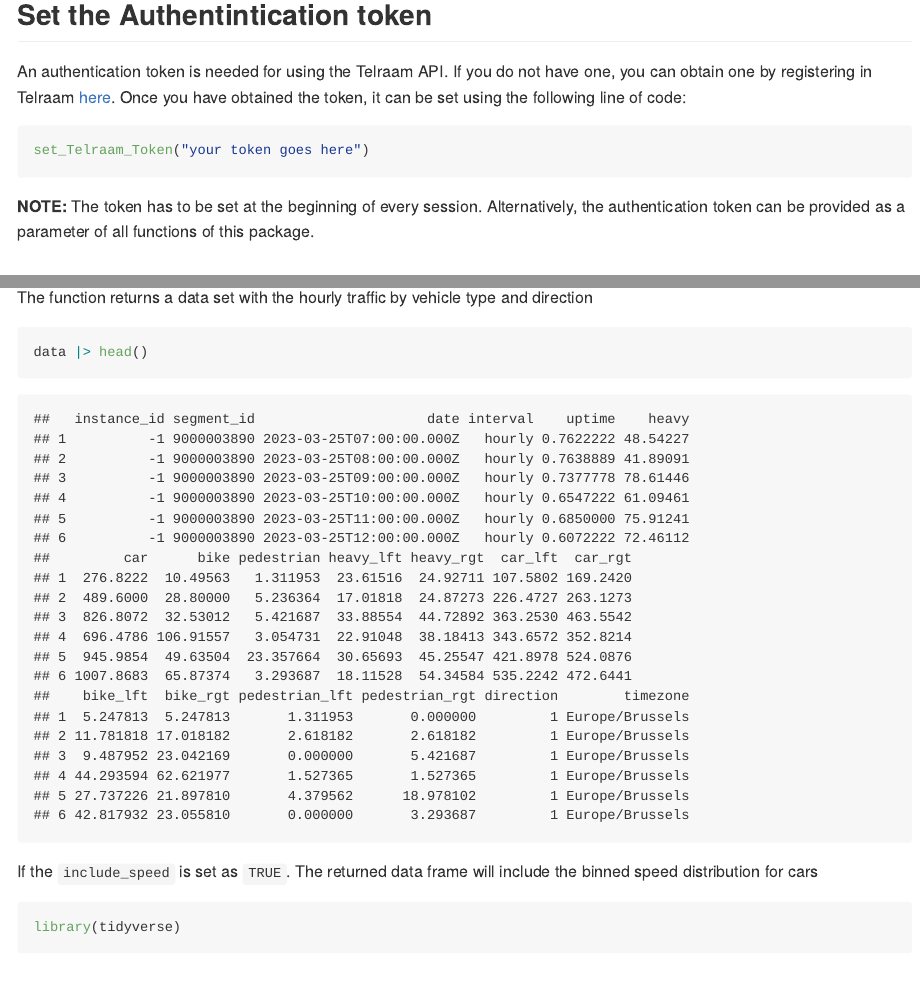
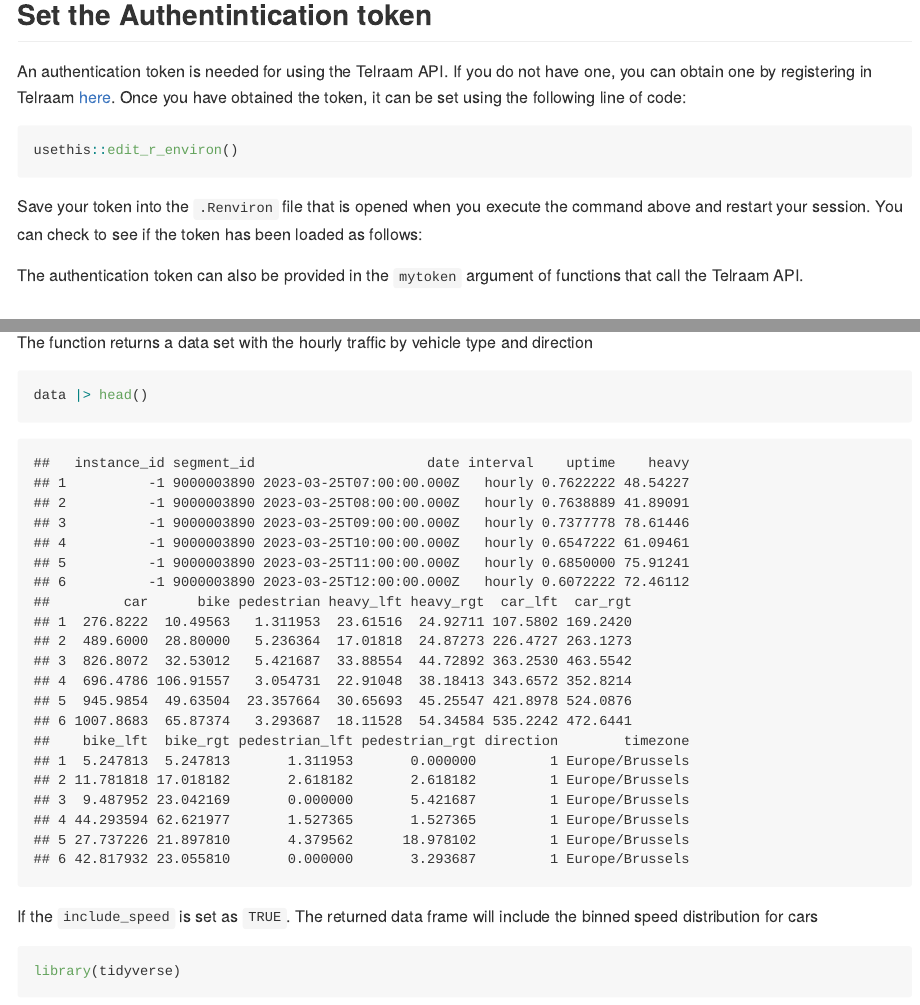
Before and after one commit to juanfonsecaLS1/telraamR, an R Markdown document (README.Rmd): the page in a window 1100 px wide, from 560 px down, and a second part further down, joined at a grey line. The pictures show the output file README.md that the author committed with the source, drawn offline in the style of GitHub.

Commit message:
Update readme

````diff
--- a/README.Rmd
+++ b/README.Rmd
@@ -35,16 +35,18 @@ library(telraamR)
 An authentication token is needed for using the Telraam API. If you do not have one, you can obtain one by registering in Telraam [here](https://www.telraam.net/en/register). Once you have obtained the token, it can be set using the following line of code:
 
 ```{r,eval=F}
-set_Telraam_Token("your token goes here")
+usethis::edit_r_environ()
 ```
 
+Save your token into the `.Renviron` file that is opened when you execute the command above and restart your session.
+You can check to see if the token has been loaded as follows:
+
 ```{r,include=FALSE}
-my_token = readLines(con = "../mytoken.txt",warn = FALSE)
-set_Telraam_Token(my_token)
+Sys.getenv("telraam")
 ```
 
 
-**NOTE:** The token has to be set at the beginning of every session. Alternatively, the authentication token can be provided as a parameter of all functions of this package.
+The authentication token can also be provided in the `mytoken` argument of functions that call the Telraam API.
 
 ## Usage
 
````
Also changed, not shown: README.md.
